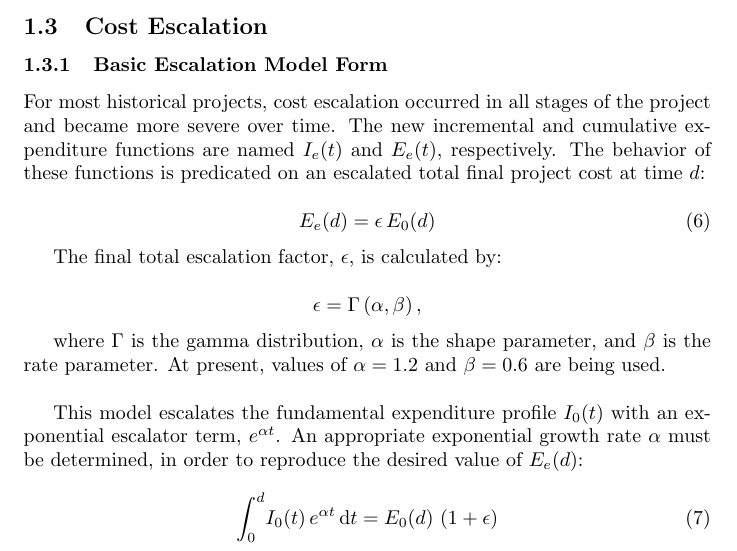
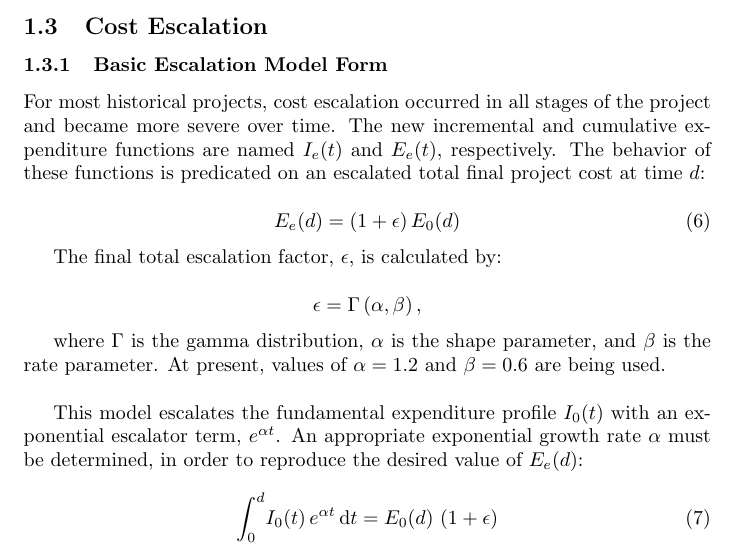
Before and after one commit to biegelk/financial-projections, a LaTeX document (docs/methodology.tex): part of page 2 of 3, cut so that both start at the same text. Compiled offline with pdfLaTeX.

Commit message:
corrected typos in methodology doc

```diff
--- a/docs/methodology.tex
+++ b/docs/methodology.tex
@@ -84,7 +84,7 @@ The new incremental and cumulative expenditure functions are named $I_e(t)$ and
 The behavior of these functions is predicated on an escalated total final project cost at time $d$:
 
 \begin{equation}
-  E_e(d) = \epsilon \, E_0(d)
+  E_e(d) = (1 + \epsilon) \, E_0(d)
 \end{equation}
 
 The final total escalation factor, $\epsilon$, is calculated by:
```
Also changed, not shown: docs/methodology.pdf.
